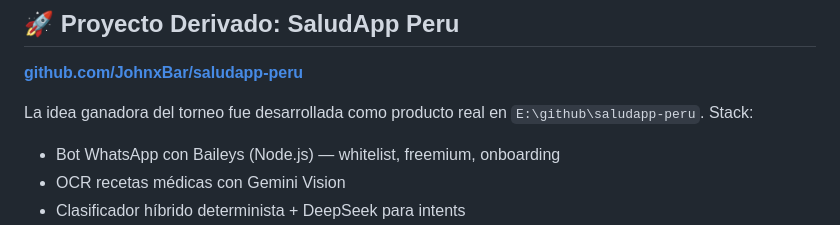
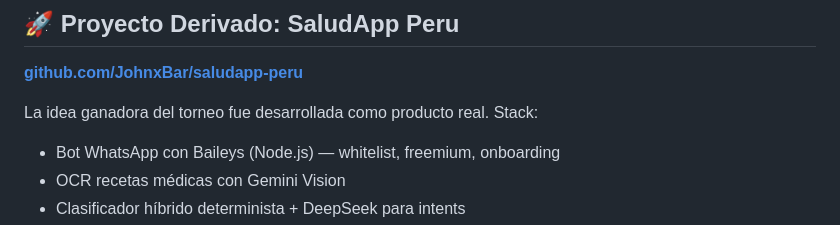
Before and after one commit to johnbarraza/startup-validator-yc, a Markdown page: README.md, the part around the change. GitHub-like rendering.

Commit message:
fix: remove local path E:\github from README

```diff
--- a/README.md
+++ b/README.md
@@ -113,7 +113,7 @@ ai/validation_agents/outputs/<idea-key>/
 
 **[github.com/JohnxBar/saludapp-peru](https://github.com/JohnxBar/saludapp-peru)**
 
-La idea ganadora del torneo fue desarrollada como producto real en `E:\github\saludapp-peru`. Stack:
+La idea ganadora del torneo fue desarrollada como producto real. Stack:
 - Bot WhatsApp con Baileys (Node.js) — whitelist, freemium, onboarding
 - OCR recetas médicas con Gemini Vision
 - Clasificador híbrido determinista + DeepSeek para intents
```
